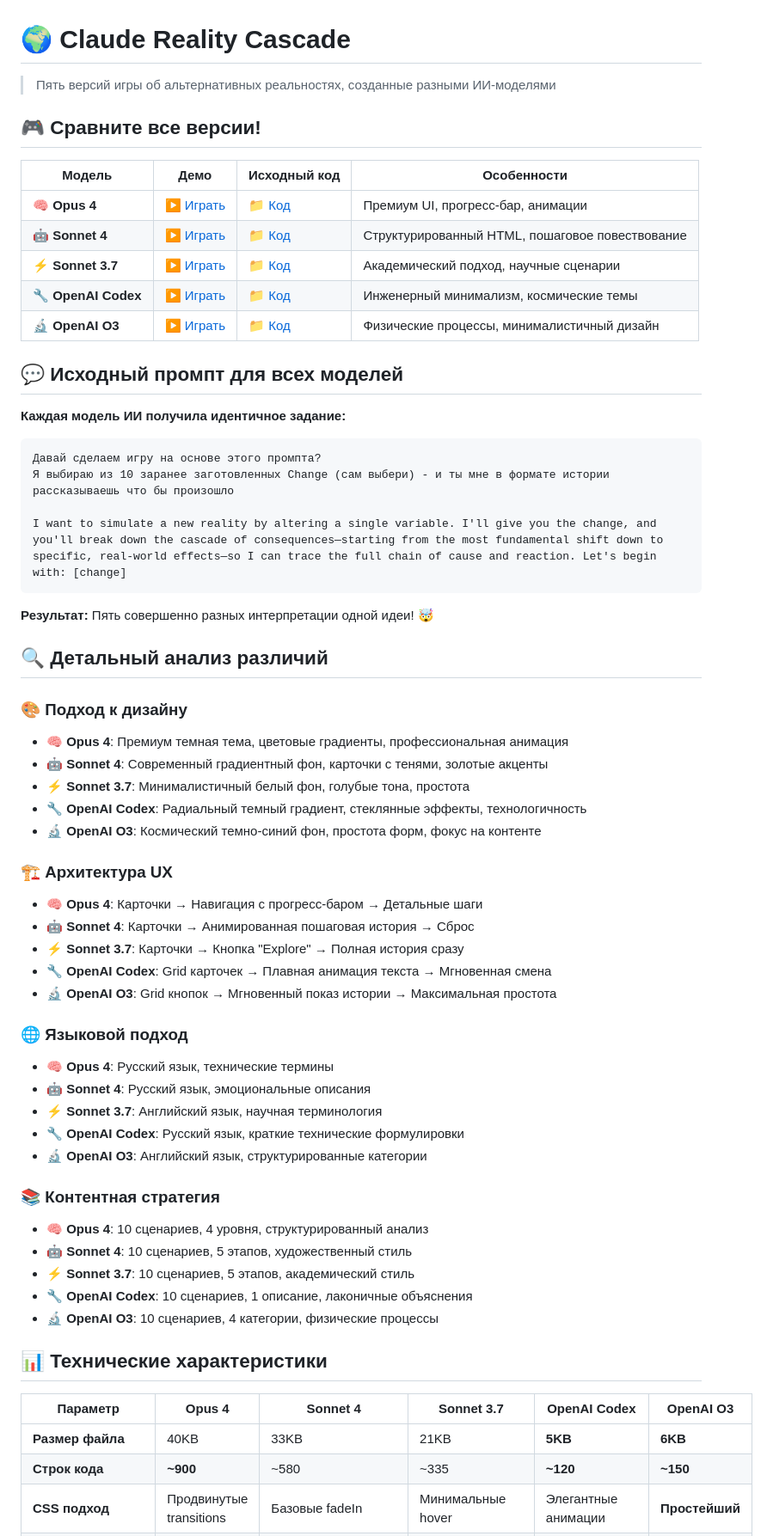
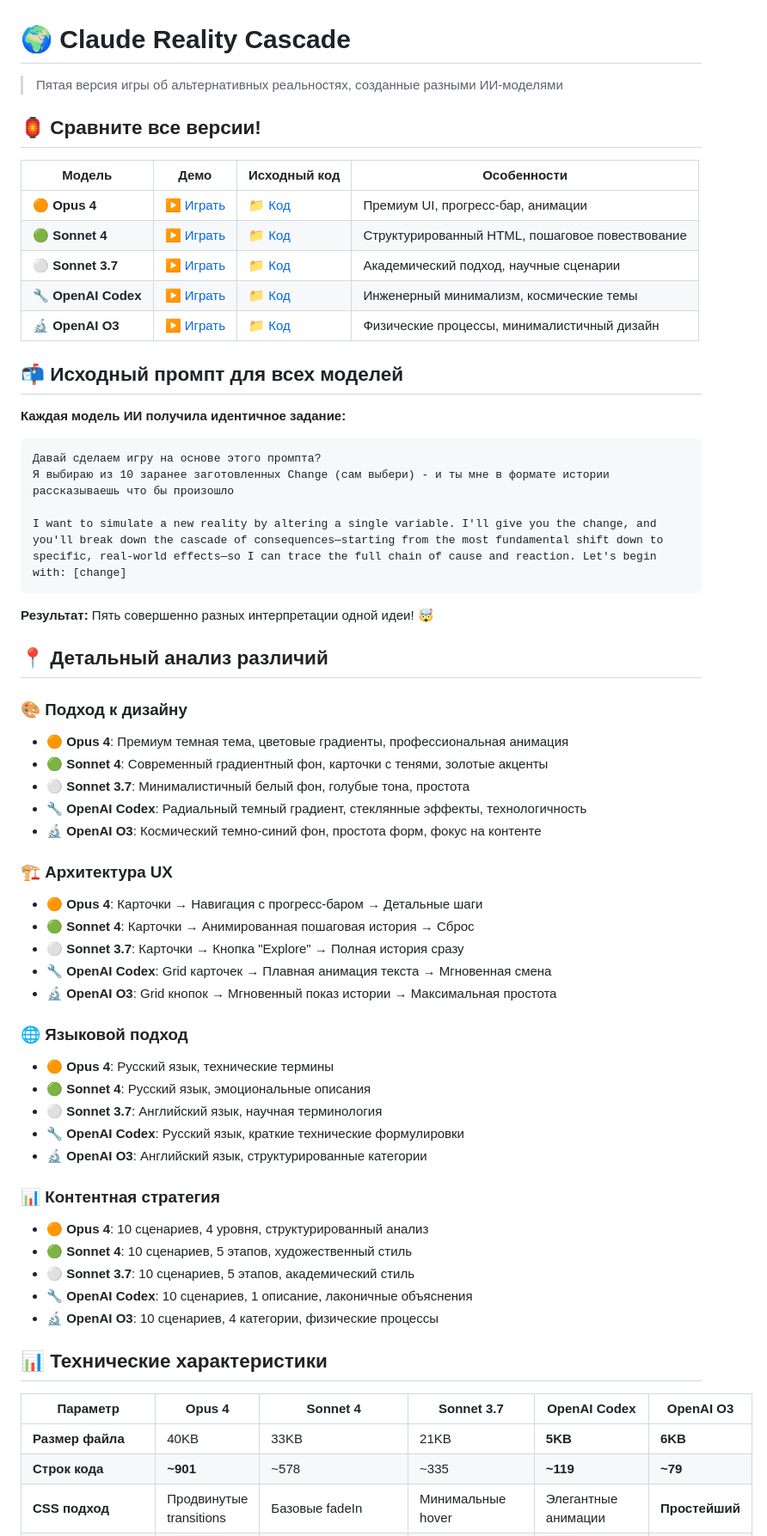
Before and after one commit to RaiconY/claude-reality-cascade, a Markdown page: README.md, the part around one of its changes. Shown at 86% size. GitHub-like rendering.

```diff
--- a/README.md
+++ b/README.md
@@ -1,18 +1,18 @@
 # 🌍 Claude Reality Cascade
 
-> Пять версий игры об альтернативных реальностях, созданные разными ИИ-моделями
+> Пятая версия игры об альтернативных реальностях, созданные разными ИИ-моделями
 
-## 🎮 Сравните все версии!
+## 🏮 Сравните все версии!
 
 | Модель | Демо | Исходный код | Особенности |
-|--------|------|--------------|-------------|
-| **🧠 Opus 4** | [▶️ Играть](https://raicony.github.io/claude-reality-cascade/opus-4/) | [📁 Код](./opus-4/) | Премиум UI, прогресс-бар, анимации |
-| **🤖 Sonnet 4** | [▶️ Играть](https://raicony.github.io/claude-reality-cascade/sonnet-4/) | [📁 Код](./sonnet-4/) | Структурированный HTML, пошаговое повествование |
-| **⚡ Sonnet 3.7** | [▶️ Играть](https://raicony.github.io/claude-reality-cascade/sonnet-3.7/) | [📁 Код](./sonnet-3.7/) | Академический подход, научные сценарии |
+|--------|------|-------------|------------|
+| **🟠 Opus 4** | [▶️ Играть](https://raicony.github.io/claude-reality-cascade/opus-4/) | [📁 Код](./opus-4/) | Премиум UI, прогресс-бар, анимации |
+| **🟢 Sonnet 4** | [▶️ Играть](https://raicony.github.io/claude-reality-cascade/sonnet-4/) | [📁 Код](./sonnet-4/) | Структурированный HTML, пошаговое повествование |
+| **⚪ Sonnet 3.7** | [▶️ Играть](https://raicony.github.io/claude-reality-cascade/sonnet-3.7/) | [📁 Код](./sonnet-3.7/) | Академический подход, научные сценарии |
 | **🔧 OpenAI Codex** | [▶️ Играть](https://raicony.github.io/claude-reality-cascade/codex/) | [📁 Код](./codex/) | Инженерный минимализм, космические темы |
 | **🔬 OpenAI O3** | [▶️ Играть](https://raicony.github.io/claude-reality-cascade/o3/) | [📁 Код](./o3/) | Физические процессы, минималистичный дизайн |
 
-## 💬 Исходный промпт для всех моделей
+## 📬 Исходный промпт для всех моделей
 
 **Каждая модель ИИ получила идентичное задание:**
 
@@ -25,42 +25,42 @@ I want to simulate a new reality by altering a single variable. I'll give you th
 
 **Результат:** Пять совершенно разных интерпретации одной идеи! 🤯
 
-## 🔍 Детальный анализ различий
+## 📍 Детальный анализ различий
 
 ### 🎨 Подход к дизайну
-- **🧠 Opus 4**: Премиум темная тема, цветовые градиенты, профессиональная анимация
-- **🤖 Sonnet 4**: Современный градиентный фон, карточки с тенями, золотые акценты
-- **⚡ Sonnet 3.7**: Минималистичный белый фон, голубые тона, простота
+- **🟠 Opus 4**: Премиум темная тема, цветовые градиенты, профессиональная анимация
+- **🟢 Sonnet 4**: Современный градиентный фон, карточки с тенями, золотые акценты
+- **⚪ Sonnet 3.7**: Минималистичный белый фон, голубые тона, простота
 - **🔧 OpenAI Codex**: Радиальный темный градиент, стеклянные эффекты, технологичность
 - **🔬 OpenAI O3**: Космический темно-синий фон, простота форм, фокус на контенте
 
 ### 🏗️ Архитектура UX
-- **🧠 Opus 4**: Карточки → Навигация с прогресс-баром → Детальные шаги
-- **🤖 Sonnet 4**: Карточки → Анимированная пошаговая история → Сброс
-- **⚡ Sonnet 3.7**: Карточки → Кнопка "Explore" → Полная история сразу
+- **🟠 Opus 4**: Карточки → Навигация с прогресс-баром → Детальные шаги
+- **🟢 Sonnet 4**: Карточки → Анимированная пошаговая история → Сброс
+- **⚪ Sonnet 3.7**: Карточки → Кнопка "Explore" → Полная история сразу
 - **🔧 OpenAI Codex**: Grid карточек → Плавная анимация текста → Мгновенная смена
 - **🔬 OpenAI O3**: Grid кнопок → Мгновенный показ истории → Максимальная простота
 
 ### 🌐 Языковой подход
-- **🧠 Opus 4**: Русский язык, технические термины
-- **🤖 Sonnet 4**: Русский язык, эмоциональные описания
-- **⚡ Sonnet 3.7**: Английский язык, научная терминология
+- **🟠 Opus 4**: Русский язык, технические термины
+- **🟢 Sonnet 4**: Русский язык, эмоциональные описания
+- **⚪ Sonnet 3.7**: Английский язык, научная терминология
 - **🔧 OpenAI Codex**: Русский язык, краткие технические формулировки
 - **🔬 OpenAI O3**: Английский язык, структурированные категории
 
-### 📚 Контентная стратегия
-- **🧠 Opus 4**: 10 сценариев, 4 уровня, структурированный анализ
-- **🤖 Sonnet 4**: 10 сценариев, 5 этапов, художественный стиль
-- **⚡ Sonnet 3.7**: 10 сценариев, 5 этапов, академический стиль
+### 📊 Контентная стратегия
+- **🟠 Opus 4**: 10 сценариев, 4 уровня, структурированный анализ
+- **🟢 Sonnet 4**: 10 сценариев, 5 этапов, художественный стиль
+- **⚪ Sonnet 3.7**: 10 сценариев, 5 этапов, академический стиль
 - **🔧 OpenAI Codex**: 10 сценариев, 1 описание, лаконичные объяснения
 - **🔬 OpenAI O3**: 10 сценариев, 4 категории, физические процессы
 
 ## 📊 Технические характеристики
 
 | Параметр | Opus 4 | Sonnet 4 | Sonnet 3.7 | OpenAI Codex | OpenAI O3 |
-|----------|--------|----------|-------------|---------------|-----------|
+|----------|--------|-----------|-----------|-------------|-----------|
 | **Размер файла** | 40KB | 33KB | 21KB | **5KB** | **6KB** |
-| **Строк кода** | **~900** | ~580 | ~335 | **~120** | **~150** |
+| **Строк кода** | **~901** | ~578 | ~335 | **~119** | **~79** |
 | **CSS подход** | Продвинутые transitions | Базовые fadeIn | Минимальные hover | Элегантные анимации | **Простейший** |
 | **JS архитектура** | Модульный подход | Объектно-ориентированный | Функциональный | **Современный ES6+** | **Vanilla JS** |
 | **Мобильная адаптация** | ✅ Responsive grid | ✅ 3 брейкпоинта | ✅ Базовая адаптация | ✅ CSS Grid | **✅ Auto-fit Grid** |
```
Also changed, not shown: other parts of README.md (+19 -19 lines).
